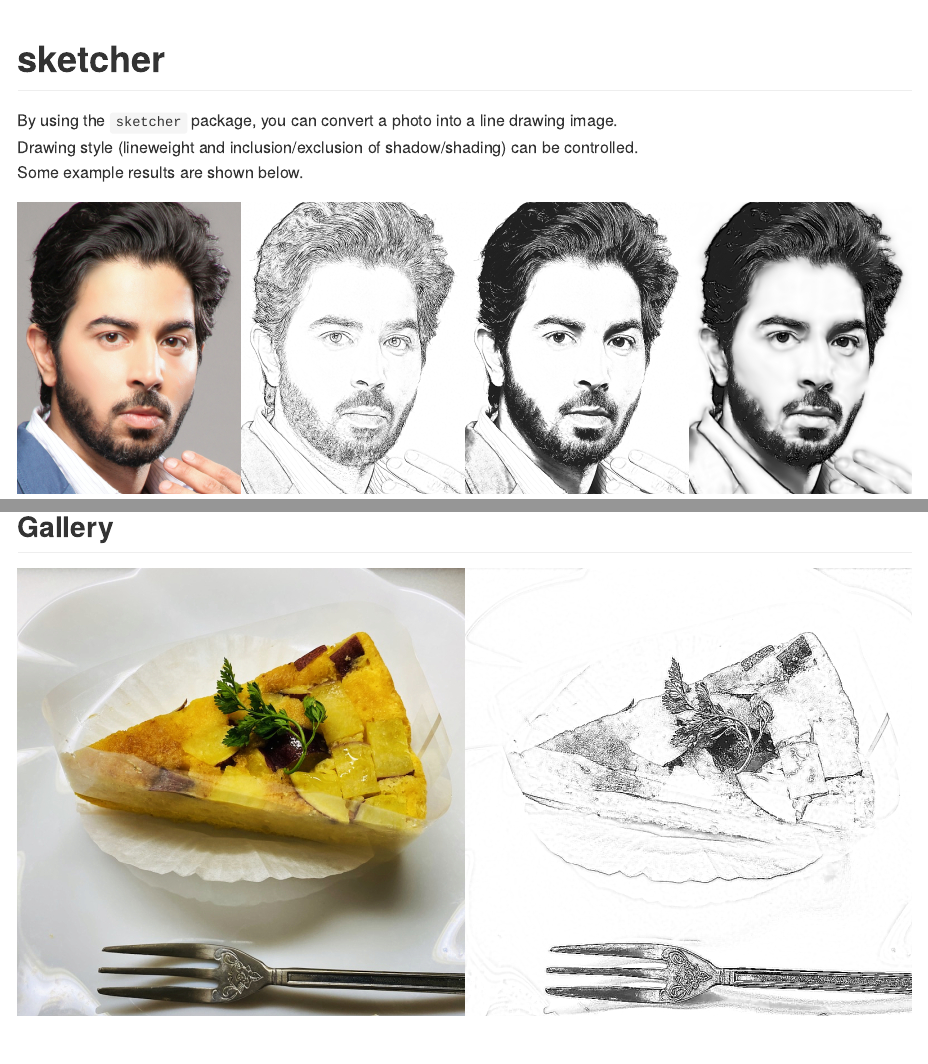
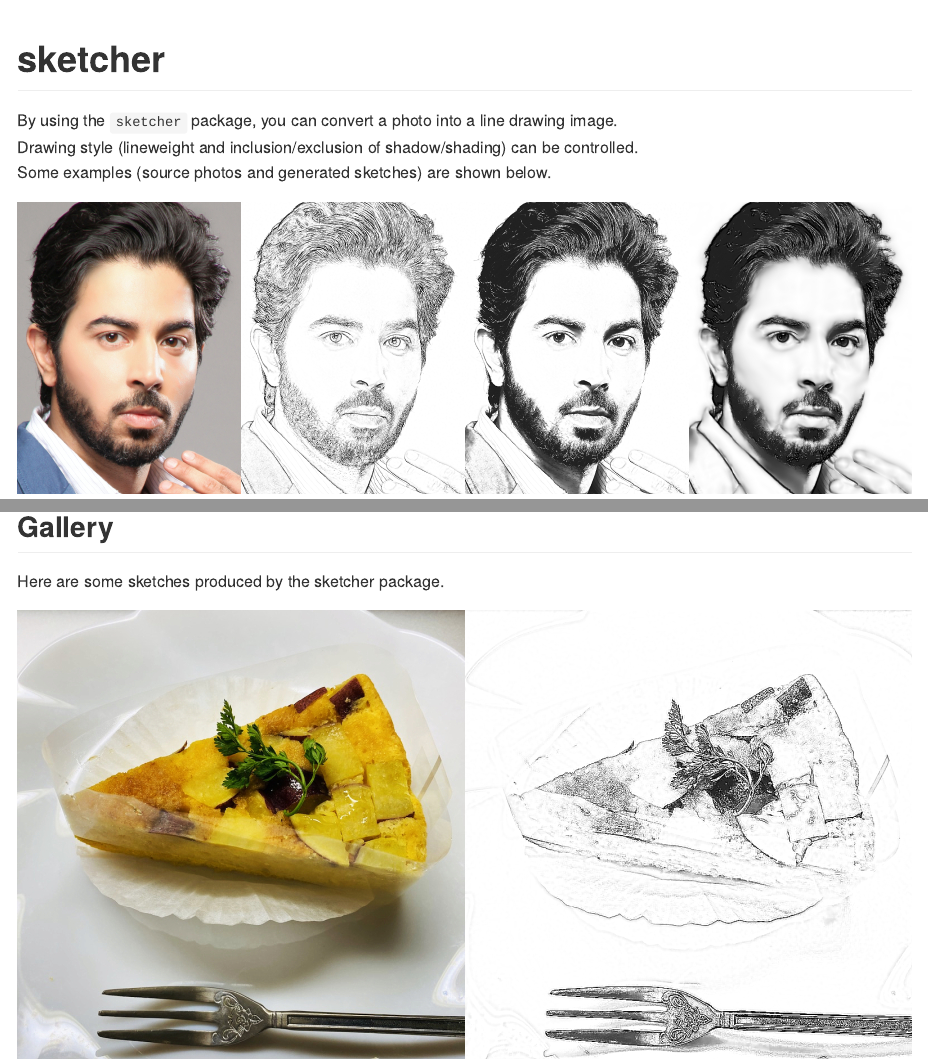
Before and after one commit to tsuda16k/sketcher, an R Markdown document (README.Rmd): the page in a window 1100 px wide, from its top, and a second part further down, joined at a grey line. The pictures show the output file README.md that the author committed with the source, drawn offline in the style of GitHub.

Commit message:
Edit README

````diff
--- a/README.Rmd
+++ b/README.Rmd
@@ -21,7 +21,7 @@ knitr::opts_chunk$set(
 
 By using the ```sketcher``` package, you can convert a photo into a line drawing image.
 Drawing style (lineweight and inclusion/exclusion of shadow/shading) can be controlled.
-Some example results are shown below.
+Some examples (source photos and generated sketches) are shown below.
 
 <p><img src="notes/face_demo_900.jpg" width="100%"></p>
 
@@ -226,6 +226,8 @@ A cat image below is such an example. The background of the photo and the lower
 
 ## Gallery
 
+Here are some sketches produced by the sketcher package.
+
 <p><img src="notes/gallery_cake_900.jpg" width="100%"></p>
 <p><img src="notes/gallery_container_900.jpg" width="100%"></p>
 <p><img src="notes/gallery_soba_900.jpg" width="100%"></p>
````
Also changed, not shown: README.md, notes/style_line_900.jpg.
